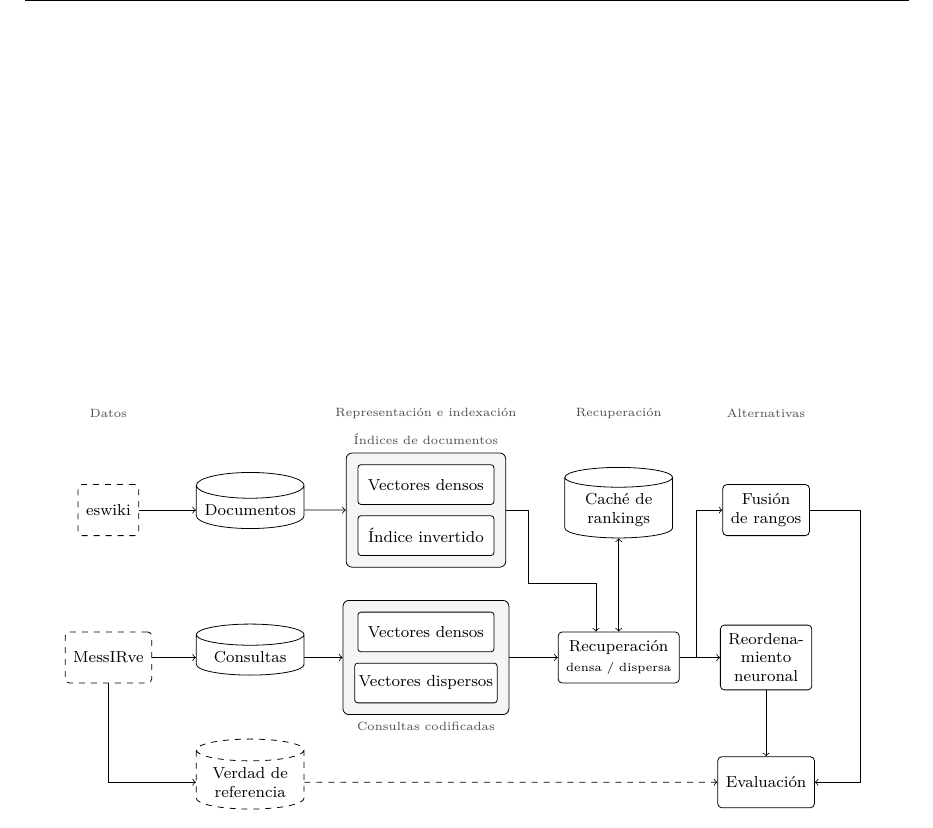
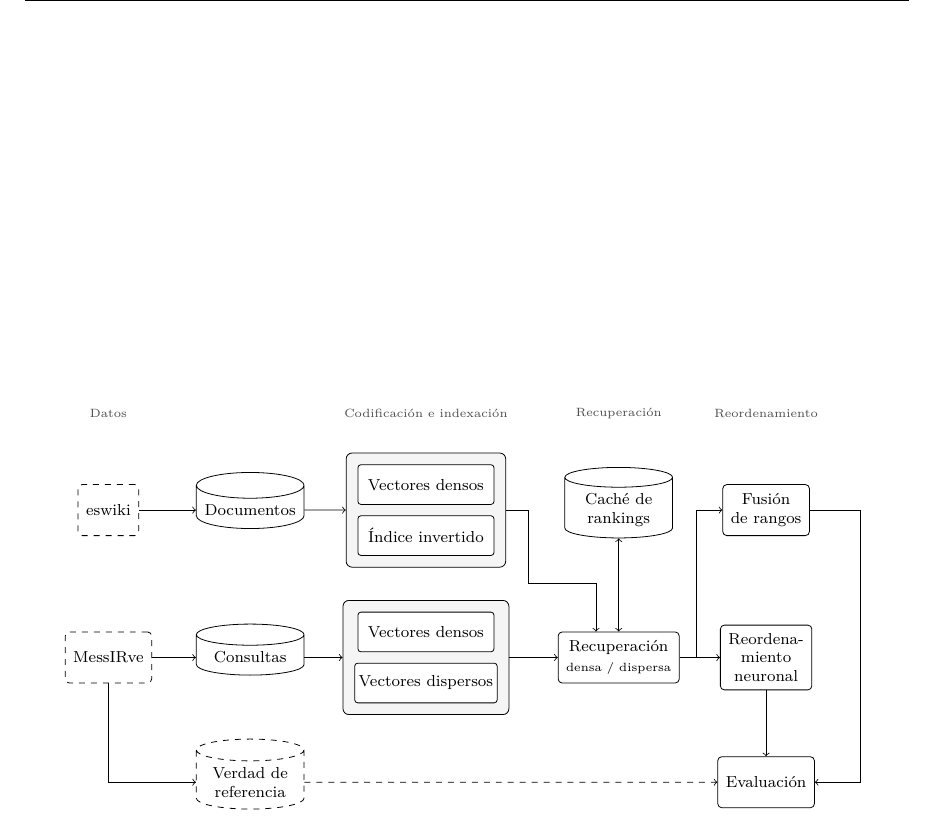
Before and after one commit to esteban-mendoza/ir-thesis, a LaTeX thesis (tesis.tex, which reads figuras/tikz/arquitectura-sistema.tex): part of page 27 of 33, cut so that both start at the same text. Compiled offline with LaTeX, dvips and Ghostscript.

Commit message:
Remover títulos

```diff
--- a/figuras/tikz/arquitectura-sistema.tex
+++ b/figuras/tikz/arquitectura-sistema.tex
@@ -59,21 +59,21 @@
 
   \begin{scope}[on background layer]
     \node[grupo, fit=(demb)(dinv),
-          label={[etapa]above:Índices de documentos}] (dgrp) {};
+          label={[etapa]}] (dgrp) {};
     \node[grupo, fit=(qemb)(qtok),
-          label={[etapa]below:Consultas codificadas}] (qgrp) {};
+          label={[etapa]}] (qgrp) {};
   \end{scope}
-  \node[etapa] at (56,17) {Representación e indexación};
+  \node[etapa] at (56,17) {Codificación e indexación};
 
   %% ---------------- Columna 4: recuperación ----------------
   \node[store] (cache) at (90,0)   {Caché de\\rankings};
   \node[box]   (retr)  at (90,-26) {Recuperación\\[1pt]{\tiny densa / dispersa}};
   \node[etapa] at (90,17)          {Recuperación};
 
-  %% ---------------- Columna 5: alternativas ----------------
+  %% ---------------- Columna 5: Reordenamiento ----------------
   \node[box]   (fus) at (116,0)   {Fusión\\de rangos};
   \node[box]   (rer) at (116,-26) {Reordena-\\miento\\neuronal};
-  \node[etapa] at (116,17)        {Alternativas};
+  \node[etapa] at (116,17)        {Reordenamiento};
 
   %% ---------------- Verdad de referencia y evaluación ----------------
   \node[gt]  (verdad) at (25,-48)  {Verdad de\\referencia};
```
